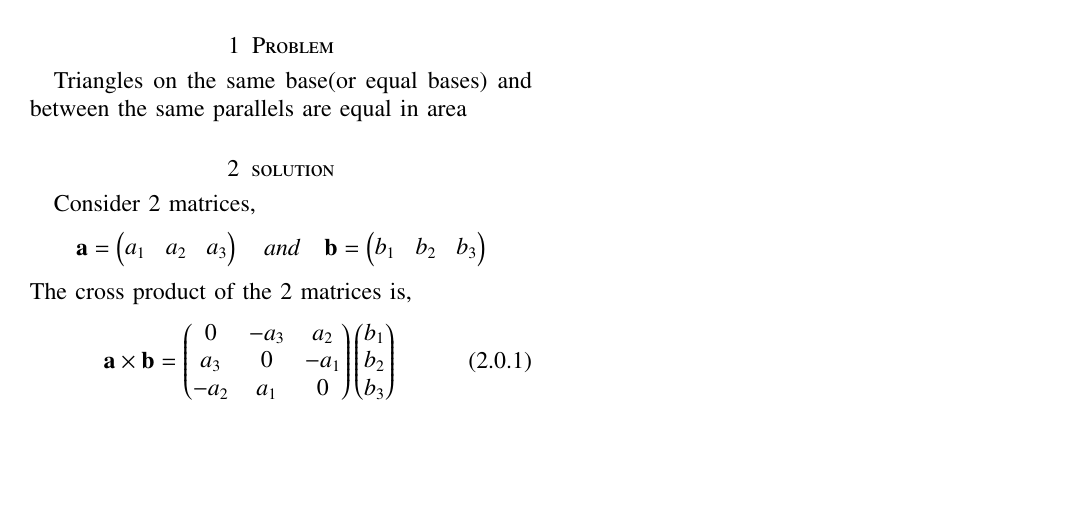
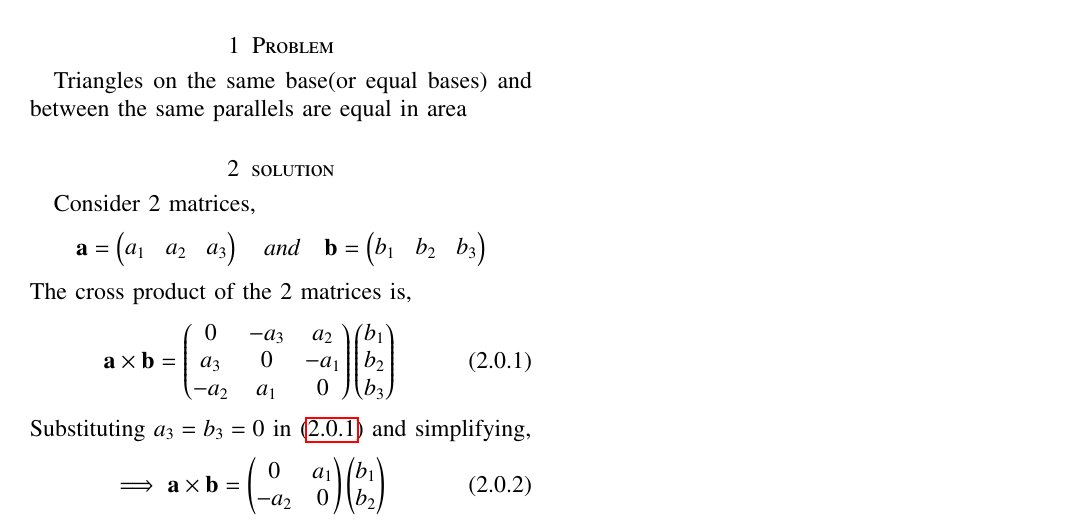
Before and after one commit to saipranavkr/EE5609, a LaTeX problem sheet (Assignment_5/Assignment_5.tex): part of the page, cut so that both start at the same text, the shorter picture padded with empty space. Compiled offline with pdfLaTeX.

Commit message:
Add files via upload

```diff
--- a/Assignment_5/Assignment_5.tex
+++ b/Assignment_5/Assignment_5.tex
@@ -266,7 +266,11 @@ Consider 2 matrices,
     \vec{a} = \myvec{a_1 & a_2 & a_3} \quad and \quad \vec{b} = \myvec{b_1 & b_2 & b_3} \nonumber
 \end{align}
 The cross product of the 2 matrices is,
-\begin{align}
+\begin{align} \label{eq:eq_1}
     \vec{a} \times \vec{b} = \myvec{0 & -a_3 & a_2 \\ a_3 & 0 & -a_1 \\ -a_2 & a_1 & 0} \myvec{b_1 \\ b_2 \\ b_3}
 \end{align}
+Substituting $a_3 = b_3 = 0$ in \eqref{eq:eq_1} and simplifying,
+\begin{align}
+    \implies \vec{a} \times \vec{b} = \myvec{0 & a_1 \\ -a_2 & 0} \myvec{b_1 \\ b_2}
+\end{align}
 \end{document}
```
Also changed, not shown: Assignment_5/Assignment_5.pdf.
